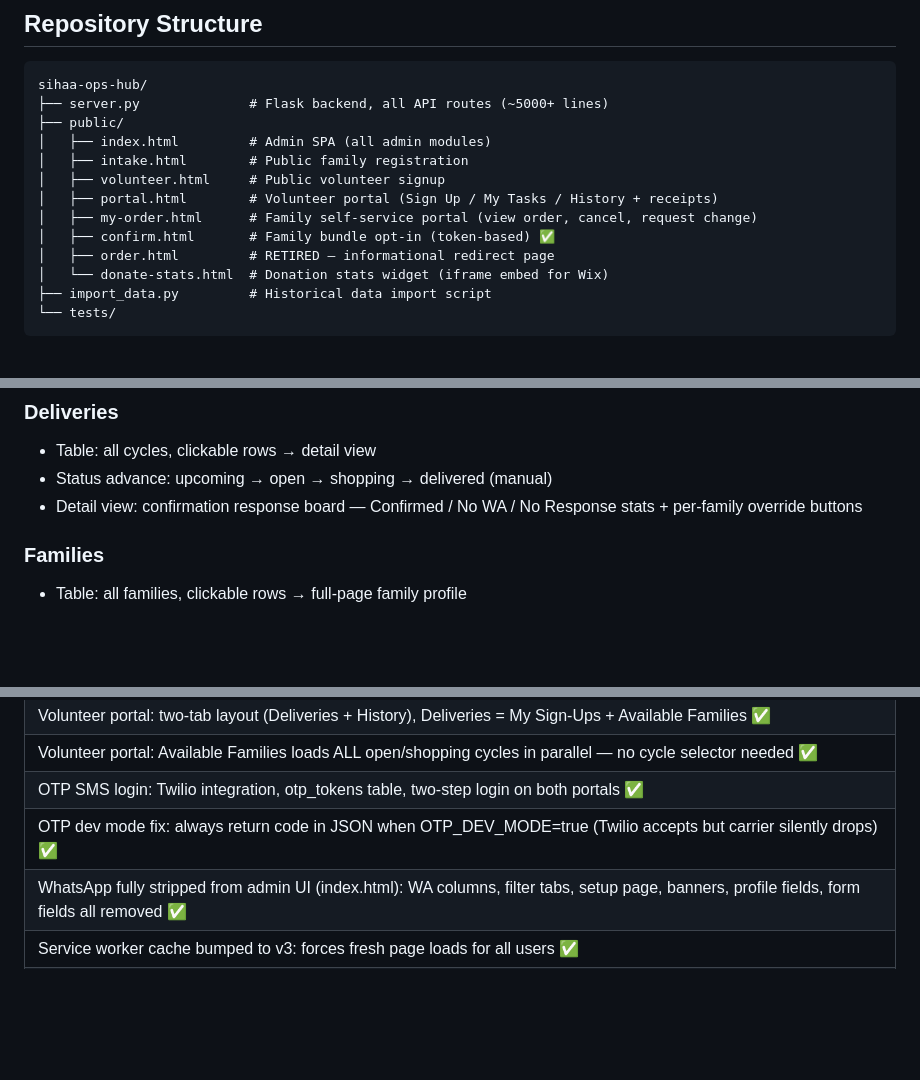
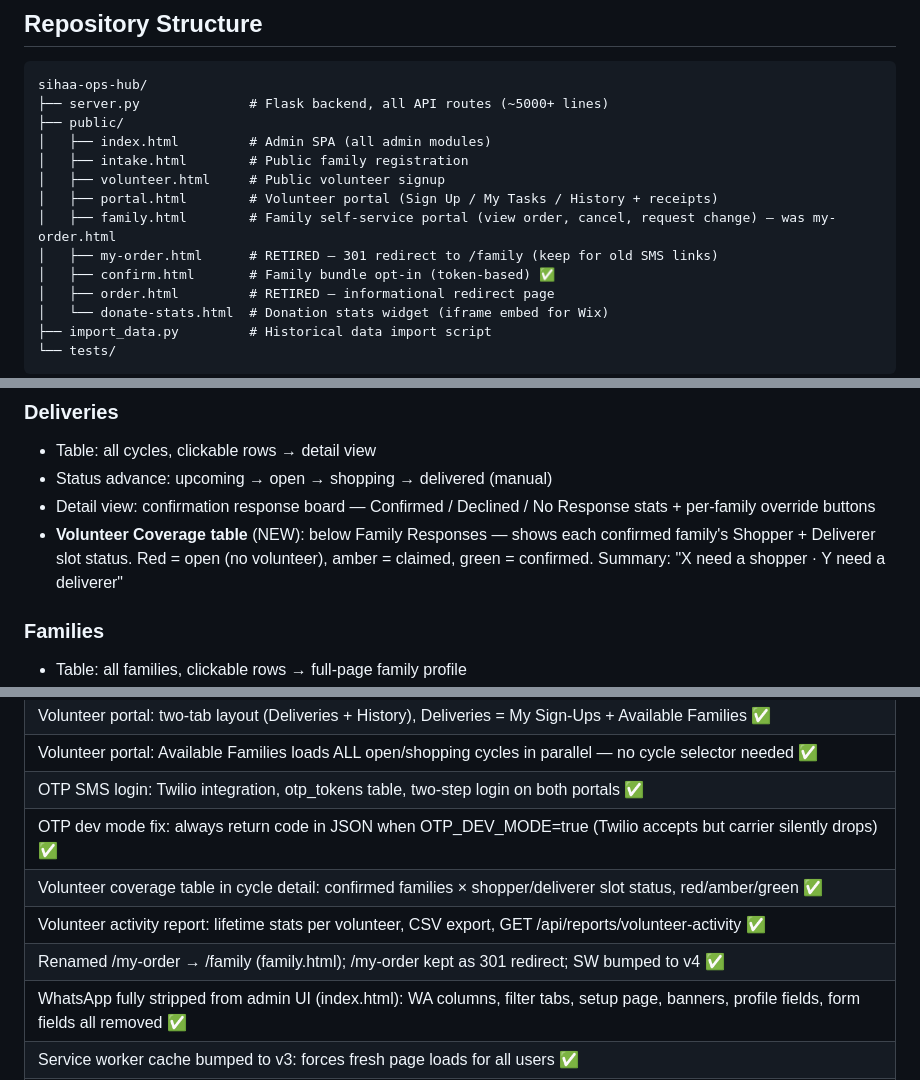
Before and after one commit to ahmkam-apps/Sihha-ops-hub, a Markdown page: MEMORY.md, 3 parts joined by grey strips. Rendered like a GitHub page; blank space fills up the shorter version.

Commit message:
update MEMORY.md: coverage view, volunteer report, /family rename

```diff
--- a/MEMORY.md
+++ b/MEMORY.md
@@ -77,7 +77,8 @@ sihaa-ops-hub/
 │   ├── intake.html        # Public family registration
 │   ├── volunteer.html     # Public volunteer signup
 │   ├── portal.html        # Volunteer portal (Sign Up / My Tasks / History + receipts)
-│   ├── my-order.html      # Family self-service portal (view order, cancel, request change)
+│   ├── family.html        # Family self-service portal (view order, cancel, request change) — was my-order.html
+│   ├── my-order.html      # RETIRED — 301 redirect to /family (keep for old SMS links)
 │   ├── confirm.html       # Family bundle opt-in (token-based) ✅
 │   ├── order.html         # RETIRED — informational redirect page
 │   └── donate-stats.html  # Donation stats widget (iframe embed for Wix)
@@ -246,7 +247,8 @@ Dashboard → Deliveries → Families → Volunteers → Finance → 📋 Change
 ### Deliveries
 - Table: all cycles, clickable rows → detail view
 - Status advance: upcoming → open → shopping → delivered (manual)
-- Detail view: confirmation response board — Confirmed / No WA / No Response stats + per-family override buttons
+- Detail view: confirmation response board — Confirmed / Declined / No Response stats + per-family override buttons
+- **Volunteer Coverage table** (NEW): below Family Responses — shows each confirmed family's Shopper + Deliverer slot status. Red = open (no volunteer), amber = claimed, green = confirmed. Summary: "X need a shopper · Y need a deliverer"
 
 ### Families
 - Table: all families, clickable rows → full-page family profile
@@ -444,6 +445,9 @@ WA is fully stripped from the system. All notifications will go via Twilio SMS o
 | Volunteer portal: Available Families loads ALL open/shopping cycles in parallel — no cycle selector needed ✅ |
 | OTP SMS login: Twilio integration, otp_tokens table, two-step login on both portals ✅ |
 | OTP dev mode fix: always return code in JSON when OTP_DEV_MODE=true (Twilio accepts but carrier silently drops) ✅ |
+| Volunteer coverage table in cycle detail: confirmed families × shopper/deliverer slot status, red/amber/green ✅ |
+| Volunteer activity report: lifetime stats per volunteer, CSV export, GET /api/reports/volunteer-activity ✅ |
+| Renamed /my-order → /family (family.html); /my-order kept as 301 redirect; SW bumped to v4 ✅ |
 | WhatsApp fully stripped from admin UI (index.html): WA columns, filter tabs, setup page, banners, profile fields, form fields all removed ✅ |
 | Service worker cache bumped to v3: forces fresh page loads for all users ✅ |
 | nixpacks.toml deleted: was causing `No module named pip` build errors; nixpacks now auto-detects correctly ✅ |
```
Also changed, not shown: other parts of MEMORY.md (+5 -6 lines).
